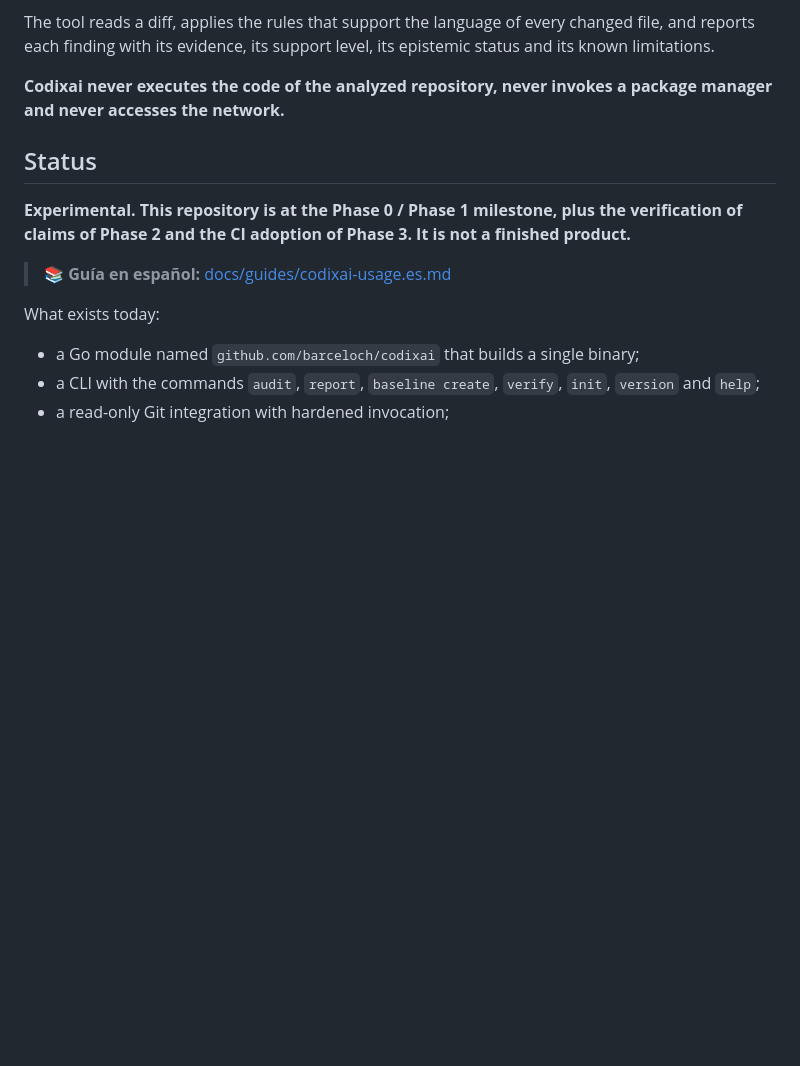
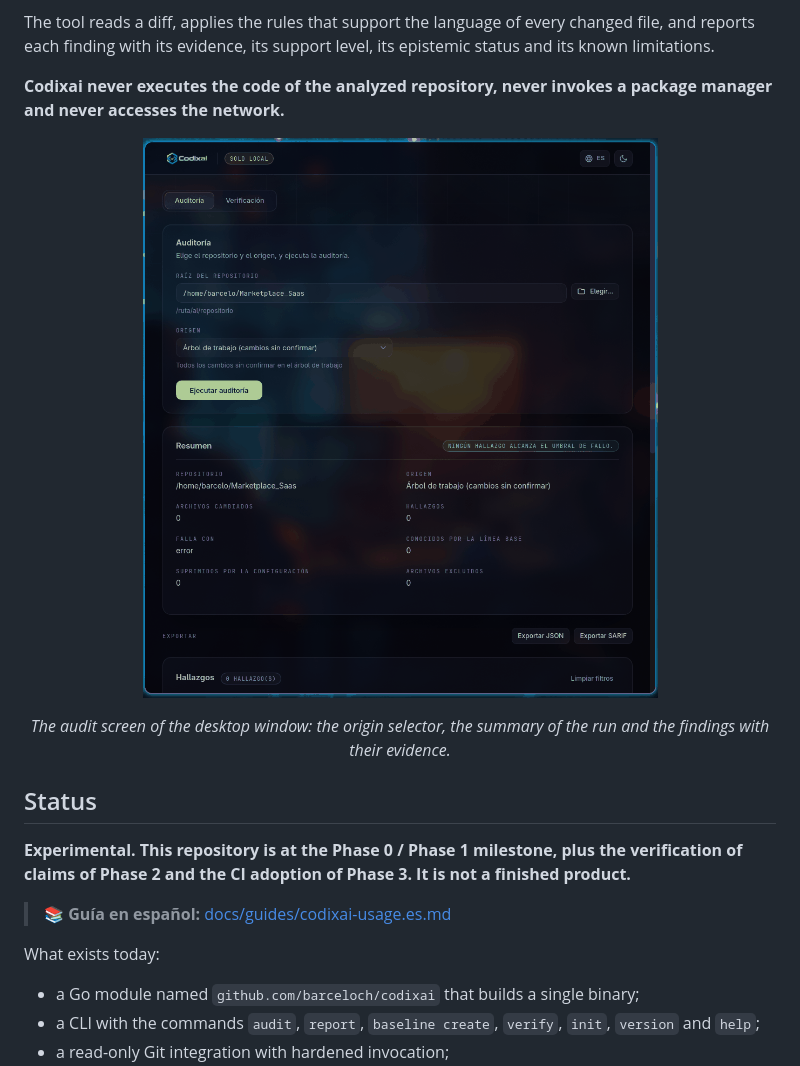
Before and after one commit to Barceloch/Codixai, a Markdown page: README.md, the part around the change. Rendered like a GitHub page; pictures changed too: assets/screenshots/audit-dark.png (added); blank space fills up the shorter version.

```diff
--- a/README.md
+++ b/README.md
@@ -15,6 +15,12 @@ its epistemic status and its known limitations.
 
 **Codixai never executes the code of the analyzed repository, never invokes a
 package manager and never accesses the network.**
+
+<p align="center">
+  <img src="assets/screenshots/audit-dark.png" alt="The Codixai desktop window: the repository and origin form, the summary of the run and the findings list" width="720" />
+</p>
+
+<p align="center"><em>The audit screen of the desktop window: the origin selector, the summary of the run and the findings with their evidence.</em></p>
 
 ## Status
 
```
Also changed, not shown: CHANGELOG.md (+30 -0 lines).
